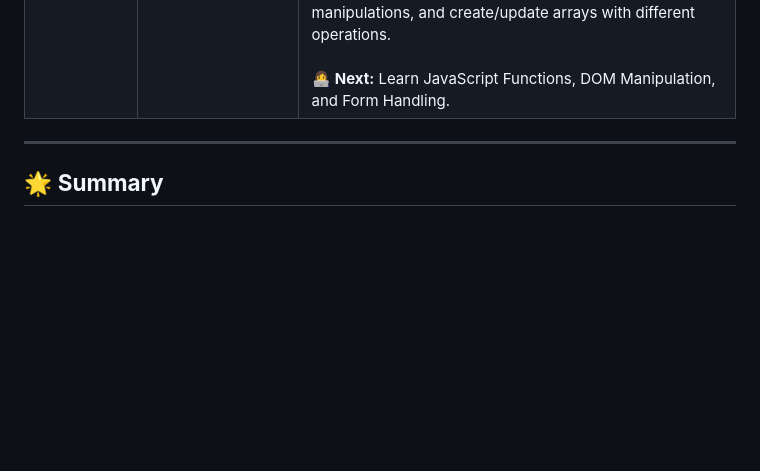
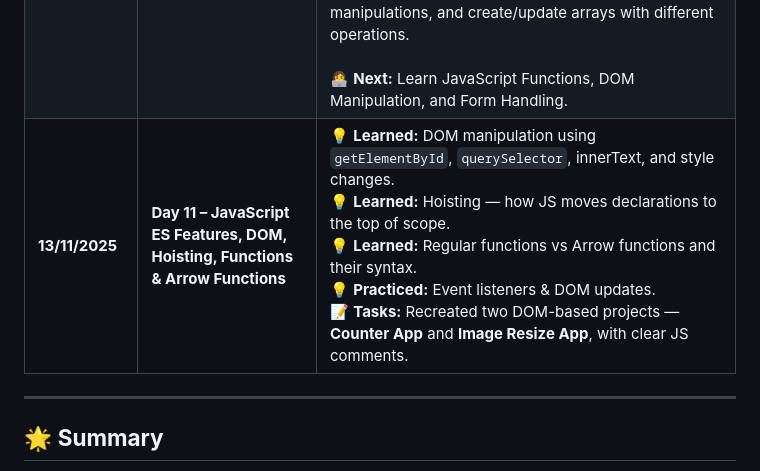
Before and after one commit to agrimaagrawal2/Frontend-Dev, a Markdown page: README.md, the part around the change. GitHub-like rendering; blank space fills up the shorter version.

```diff
--- a/README.md
+++ b/README.md
@@ -15,6 +15,8 @@
 | **06/11/2025** | **Day 8 – Bootstrap Components & Revision** | 💡 **Learned:** Used Bootstrap Carousel & Progress Bars, revised responsive design, and combined CSS + Bootstrap.<br> 🧪 **Task:** Create a **portfolio webpage** with Carousel and skill progress bars.<br> 🔮 **Next:** Begin **JavaScript** — add interactivity and logic to webpages. |
 | 10/11/2025 | **Day 9 – Introduction to JavaScript**    | 💡 **Learned:** Introduction to JavaScript, how JS adds interactivity, data types (String, Number, Boolean, Object, Undefined, Null), operators (arithmetic, assignment, comparison, logical), Math object methods, and control structures (if, else, switch, loops). <br><br> 📝 **Task:** Write a JS program that takes two numbers as input and performs addition, subtraction, multiplication, division, compares both numbers, and displays results using `alert()` or `console.log()`. <br><br> 👩‍💻 **Next:** Learn JavaScript Scope, Events, Strings, and Arrays. |
 | 12/11/2025 | **Day 10 – JavaScript Scope, Events, Strings & Arrays** | 💡 **Learned:** Understood variable scope using `var`, `let`, and `const`. Learned event handling with `onclick`, `onchange`, and `onmouseover`. Practiced string methods like `concat()`, `toUpperCase()`, `toLowerCase()`, `slice()`, and `substring()`. Worked with math expressions and array operations (creating, updating, and manipulating arrays). <br><br> 📝 **Task:** Practice JS programs to demonstrate variable scopes, handle button click events, perform string manipulations, and create/update arrays with different operations. <br><br> 👩‍💻 **Next:** Learn JavaScript Functions, DOM Manipulation, and Form Handling. |
+| **13/11/2025** | **Day 11 – JavaScript ES Features, DOM, Hoisting, Functions & Arrow Functions** | 💡 **Learned:** DOM manipulation using `getElementById`, `querySelector`, innerText, and style changes. <br> 💡 **Learned:** Hoisting — how JS moves declarations to the top of scope. <br> 💡 **Learned:** Regular functions vs Arrow functions and their syntax. <br> 💡 **Practiced:** Event listeners & DOM updates. <br> 📝 **Tasks:** Recreated two DOM-based projects — **Counter App** and **Image Resize App**, with clear JS comments. |
+
 ---
 
 ## 🌟 **Summary**
```
